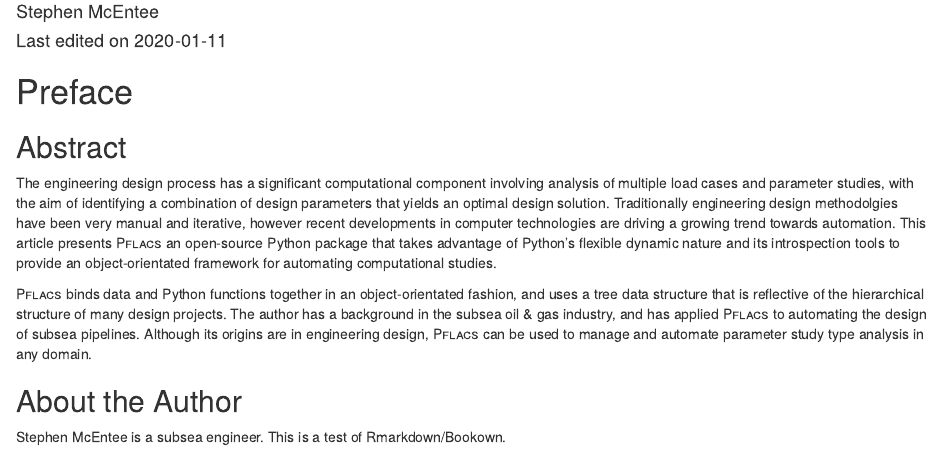
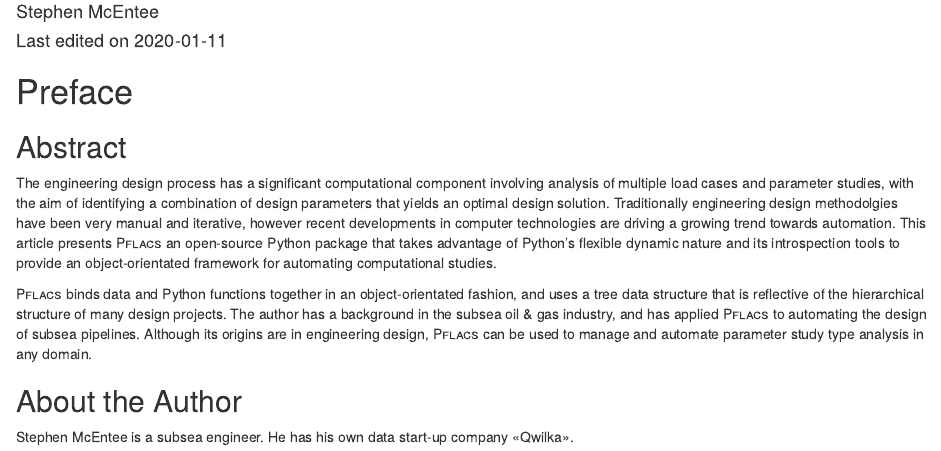
Before and after one commit to qwilka/PFLACS_intro_article, an R Markdown document (index.Rmd): the page in a window 1100 px wide, from 110 px down. Rendered offline with R 4.5, knitr and Pandoc, with nearby package versions; drawn as R Markdown's standard HTML page in place of the format the file asks for.

```diff
--- a/index.Rmd
+++ b/index.Rmd
@@ -22,4 +22,4 @@
 
 ## About the Author {-}
 
-Stephen McEntee is a subsea engineer. This is a test of Rmarkdown/Bookown.
+Stephen McEntee is a subsea engineer. He has his own data start-up company «Qwilka».
```
